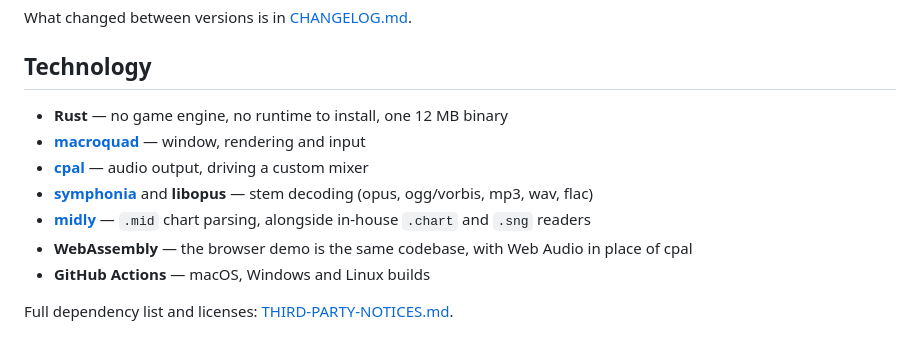
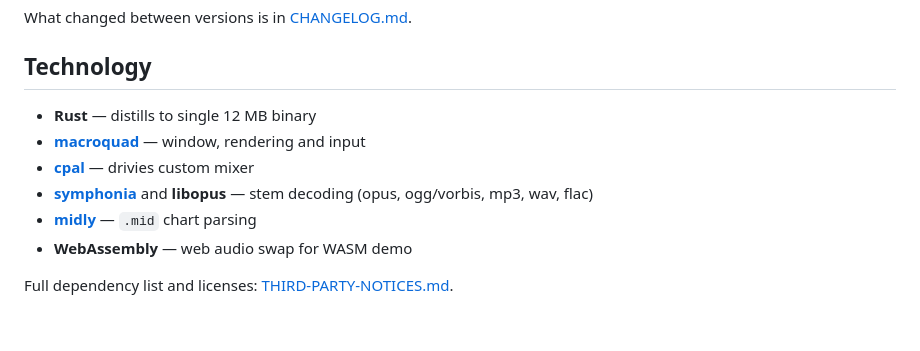
Before and after one commit to elicoggins/keyboardwarrior, a Markdown page: README.md, the part around the change. GitHub-like rendering.

Commit message:
tech section

```diff
--- a/README.md
+++ b/README.md
@@ -133,12 +133,11 @@ What changed between versions is in [CHANGELOG.md](CHANGELOG.md).
 
 ## Technology
 
-- **Rust** — no game engine, no runtime to install, one 12 MB binary
+- **Rust** —  distills to single 12 MB binary
 - **[macroquad](https://macroquad.rs)** — window, rendering and input
-- **[cpal](https://github.com/RustAudio/cpal)** — audio output, driving a custom mixer
+- **[cpal](https://github.com/RustAudio/cpal)** — drivies custom mixer
 - **[symphonia](https://github.com/pdeljanov/Symphonia)** and **libopus** — stem decoding (opus, ogg/vorbis, mp3, wav, flac)
-- **[midly](https://github.com/kovaxis/midly)** — `.mid` chart parsing, alongside in-house `.chart` and `.sng` readers
-- **WebAssembly** — the browser demo is the same codebase, with Web Audio in place of cpal
-- **GitHub Actions** — macOS, Windows and Linux builds
+- **[midly](https://github.com/kovaxis/midly)** — `.mid` chart parsing
+- **WebAssembly** — web audio swap for WASM demo
 
 Full dependency list and licenses: [THIRD-PARTY-NOTICES.md](THIRD-PARTY-NOTICES.md).
```
